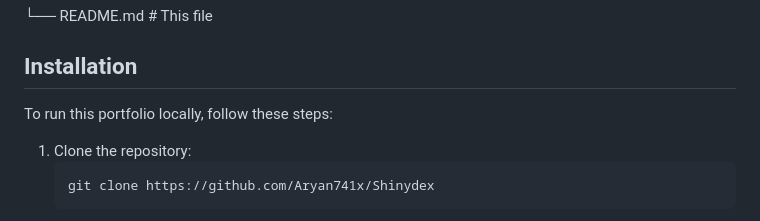
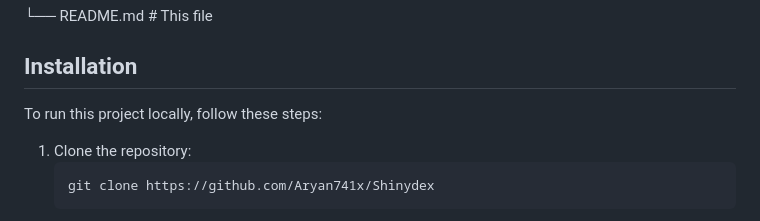
Before and after one commit to Aryan741x/Shinydex, a Markdown page: README.md, the part around the change. Drawn GitHub-style.

````diff
--- a/README.md
+++ b/README.md
@@ -43,7 +43,7 @@ I would like to thank the following resources for their contributions to this pr
 
 ## Installation
 
-To run this portfolio locally, follow these steps:
+To run this project locally, follow these steps:
 
 1. Clone the repository:
     ```bash
````
